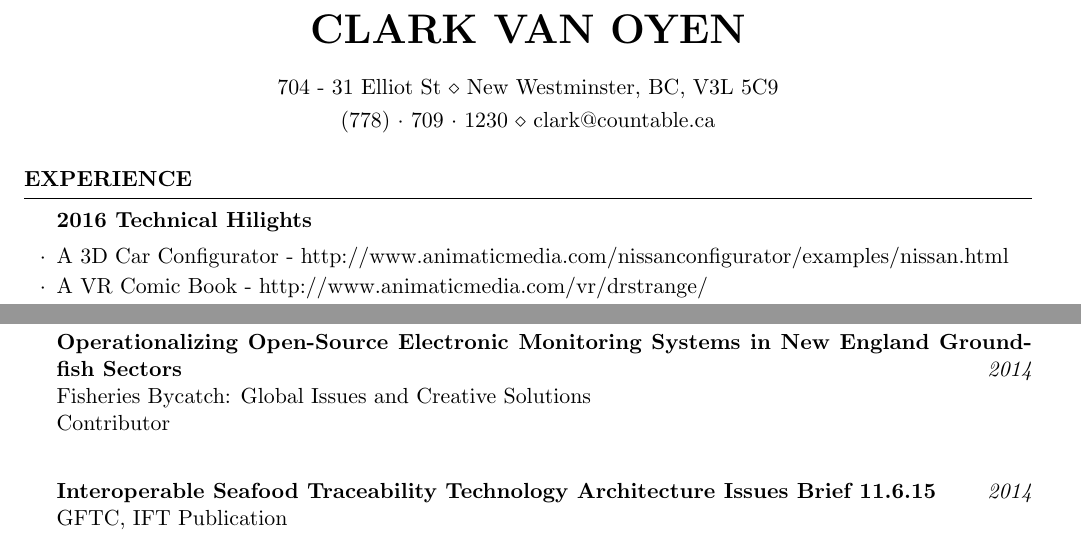
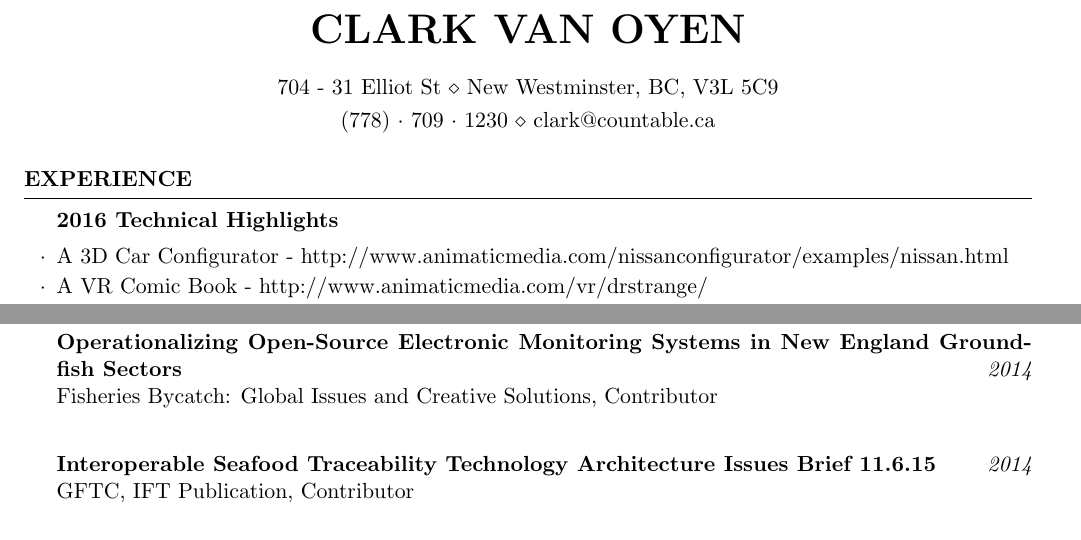
Before and after one commit to countable/resume, a LaTeX CV (clark-van-oyen-cv.tex, which reads parskip.sty): two parts of pages 1 and 2 of 3 before the commit and two parts of pages 1 and 2 of 2 after it, joined at a grey line, cut so that both start at the same text. Compiled offline with pdfLaTeX.

Commit message:
add recent work hightlights

```diff
--- a/clark-van-oyen-cv.tex
+++ b/clark-van-oyen-cv.tex
@@ -36,7 +36,7 @@
 
 \begin{rSection}{Experience}
 
-\begin{rSubsection}{2016 Technical Hilights}{}{}{}
+\begin{rSubsection}{2016 Technical Highlights}{}{}{}
 \item A 3D Car Configurator - http://www.animaticmedia.com/nissanconfigurator/examples/nissan.html
 \item A VR Comic Book - http://www.animaticmedia.com/vr/drstrange/
 \item Medical Devices Cloud - cloud.clarius.me
@@ -147,12 +147,10 @@ Received Jr and Sr Art Awards \\
 \begin{rSection}{Publications}
 
 {\bf Operationalizing Open-Source Electronic Monitoring Systems in New England Groundfish Sectors} \hfill {\em 2014} \\
-Fisheries Bycatch: Global Issues and Creative Solutions \\
-Contributor \\
+Fisheries Bycatch: Global Issues and Creative Solutions, Contributor \\
 
 {\bf Interoperable Seafood Traceability Technology Architecture Issues Brief 11.6.15} \hfill {\em 2014} \\
-GFTC, IFT Publication \\
-Contributor \\
+GFTC, IFT Publication, Contributor \\
 
 \end{rSection}
 
--- /dev/null
+++ b/parskip.sty
@@ -0,0 +1,85 @@
+% parskip.sty; last edited by Robin Fairbairns (rf10@cam.ac.uk),
+%              derived from:
+%
+% This is PARSKIP.STY by H.Partl, TU Wien, as of 19 Jan 1989.
+%
+% Package to be used with any document class at any size.
+% It produces the following Paragraph Layout:
+%     Zero Parindent and non-zero Parskip. The stretchable glue in \parskip
+%     helps LaTeX in finding the best place for page breaks.
+%
+% This package is no more than quick fix; the `proper' way to achieve
+% effects as far-reaching as this is to create a new class.  An
+% example class is to be found in the ntgclass set: artikel3.cls
+
+\NeedsTeXFormat{LaTeX2e}
+\ProvidesPackage{parskip}[2001/04/09 non-zero parskip adjustments]
+
+\parskip=0.5\baselineskip \advance\parskip by 0pt plus 2pt
+\parindent=\z@
+
+%
+% from a suggestion by Donald Arseneau on comp.text.tex:
+
+\DeclareOption{parfill}{\setlength{\parfillskip}{30\p@ \@plus 1fil}}
+\ProcessOptions
+
+% To accompany this, the vertical spacing in the list environments is changed
+% to use the same as \parskip in all relevant places (for normalsize only):
+%   \parsep = \parskip
+%   \itemsep = \z@ % add nothing to \parskip between items
+%   \topsep = \z@ % add nothing to \parskip before first item
+
+\def\@listI{\leftmargin\leftmargini
+   \topsep\z@ \parsep\parskip \itemsep\z@}
+\let\@listi\@listI
+\@listi
+
+\def\@listii{\leftmargin\leftmarginii
+   \labelwidth\leftmarginii\advance\labelwidth-\labelsep
+   \topsep\z@ \parsep\parskip \itemsep\z@}
+
+\def\@listiii{\leftmargin\leftmarginiii
+    \labelwidth\leftmarginiii\advance\labelwidth-\labelsep
+    \topsep\z@ \parsep\parskip \itemsep\z@}
+
+% and, now...
+%   \partopsep = \z@ % don't even add anything before first item (beyond
+%                    % \parskip) even if the list is preceded by a blank line
+\partopsep=\z@
+
+% Note that listiv, listv and listvi don't change vertical parameters.
+
+% deal with a problem raised on comp.text.tex in april 2001
+%
+% don't expand the table of contents any further
+%
+% first: check that the definition of \@starttoc is unchanged from
+% that in latex.ltx
+\@ifundefined{CheckCommand}{}{%
+  \CheckCommand*{\@starttoc}[1]{%
+    \begingroup
+      \makeatletter
+      \@input{\jobname.#1}%
+      \if@filesw
+        \expandafter\newwrite\csname tf@#1\endcsname
+        \immediate\openout \csname tf@#1\endcsname \jobname.#1\relax
+      \fi
+      \@nobreakfalse
+    \endgroup}}
+%
+% now having generated any warning that might help, redefine
+\renewcommand*{\@starttoc}[1]{%
+  \begingroup
+    \makeatletter
+    \parskip\z@
+    \@input{\jobname.#1}%
+    \if@filesw
+      \expandafter\newwrite\csname tf@#1\endcsname
+      \immediate\openout \csname tf@#1\endcsname \jobname.#1\relax
+    \fi
+    \@nobreakfalse
+  \endgroup
+}
+
+\endinput
```
Also changed, not shown: clark-van-oyen-cv.pdf, clark-van-oyen-cv.ps, 2 other files.
